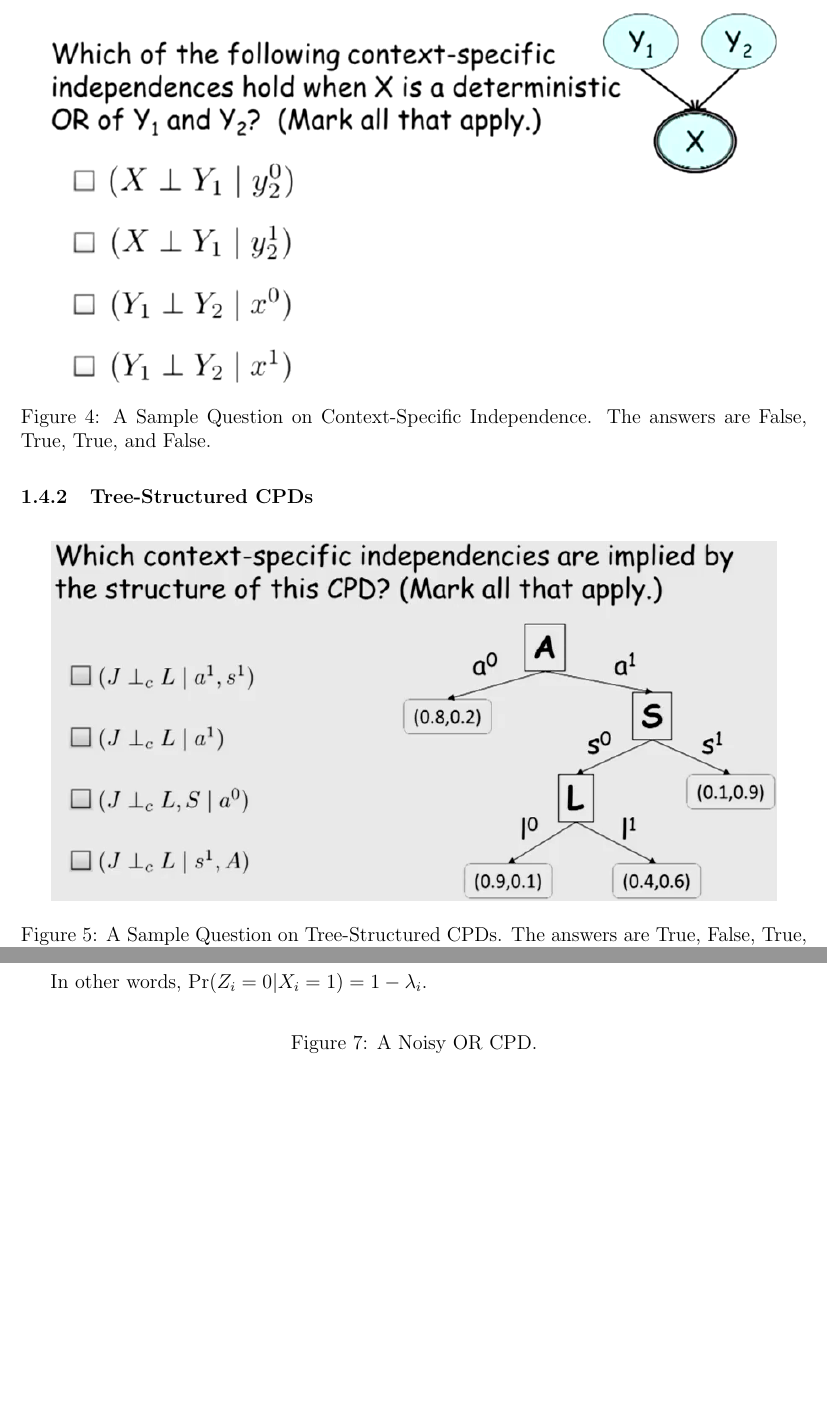
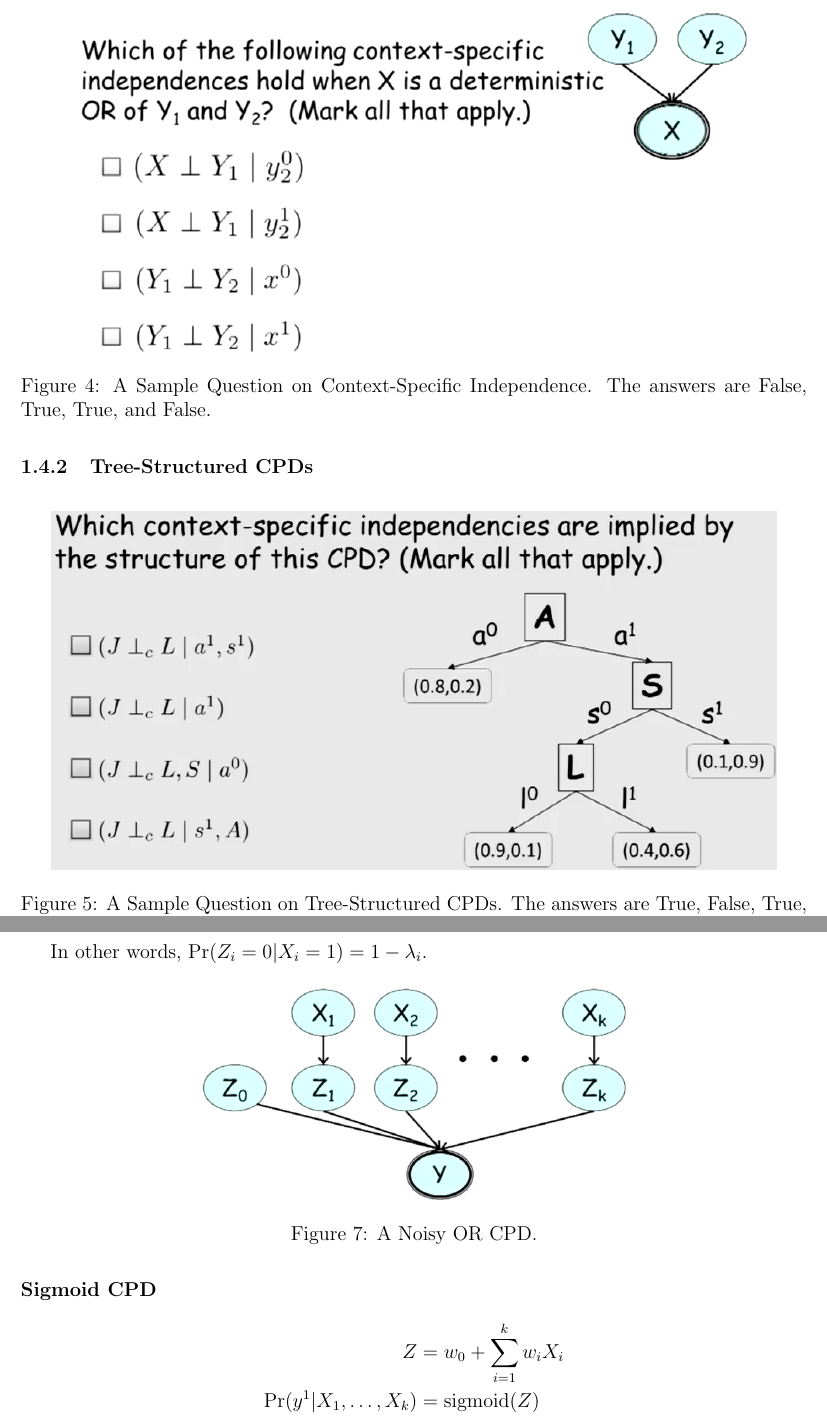
Before and after one commit to BadWindshield/pgm, a LaTeX document (docs/coursera_notes/coursera_notes.tex): two parts of pages 7 and 8 of 9, joined at a grey line, cut so that both start at the same text, the shorter picture padded with empty space. Compiled offline with pdfLaTeX.

Commit message:
Check point.

```diff
--- a/docs/coursera_notes/coursera_notes.tex
+++ b/docs/coursera_notes/coursera_notes.tex
@@ -349,7 +349,7 @@ where $c$ is an assignment of some random variable $C$.
 
 \begin{figure}[H]
 \centering
-\includegraphics[width=6in]{graphics/example_context_specific_independence.png}
+\includegraphics[width=5.5in]{graphics/example_context_specific_independence.png}
 \caption{A Sample Question on Context-Specific Independence.  The answers are False, True, True, and False.}
 \label{fig:example_context_specific_independence}
 \end{figure}
@@ -407,6 +407,10 @@ In other words, $\Pr(Z_i=0 | X_i=1) = 1 - \lambda_i$.
 
 \paragraph{Sigmoid CPD}
 
+\begin{align*}
+  Z & = w_0 + \sum_{i=1}^k w_i X_i \\
+  \Pr(y^1 | X_1, \ldots, X_k) & = \text{sigmoid}(Z)
+\end{align*}
 
 \begin{figure}[H]
 \centering
```
Also changed, not shown: docs/coursera_notes/graphics/multiplexer_cpd.png, docs/coursera_notes/graphics/noisy_or_cpd.png (added), docs/coursera_notes/graphics/sigmoid_cpd.png (added), docs/coursera_notes/coursera_notes.tex (8 more changed lines).
